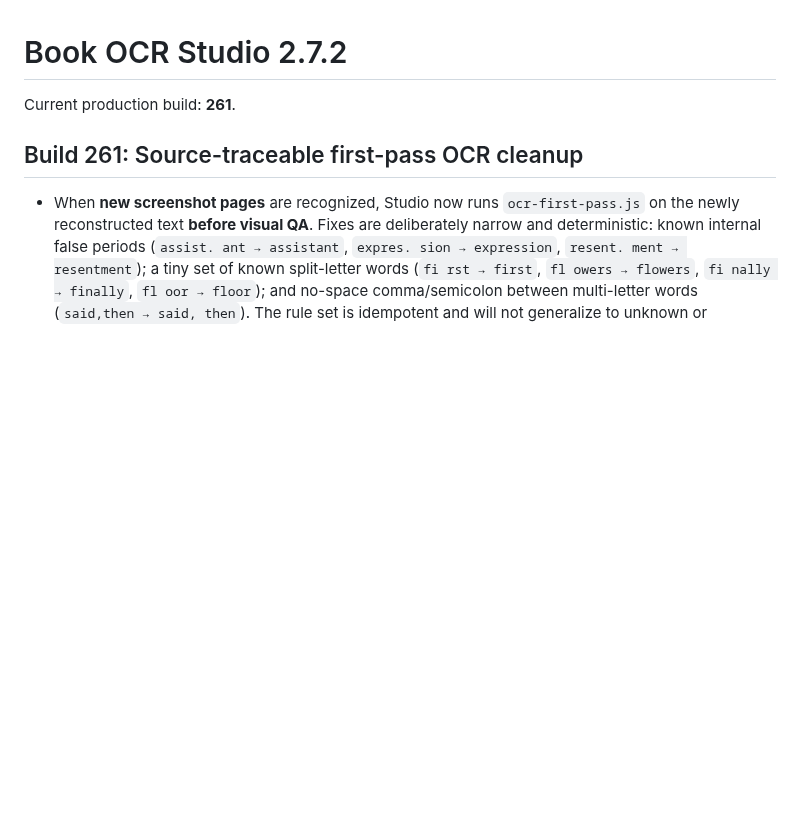
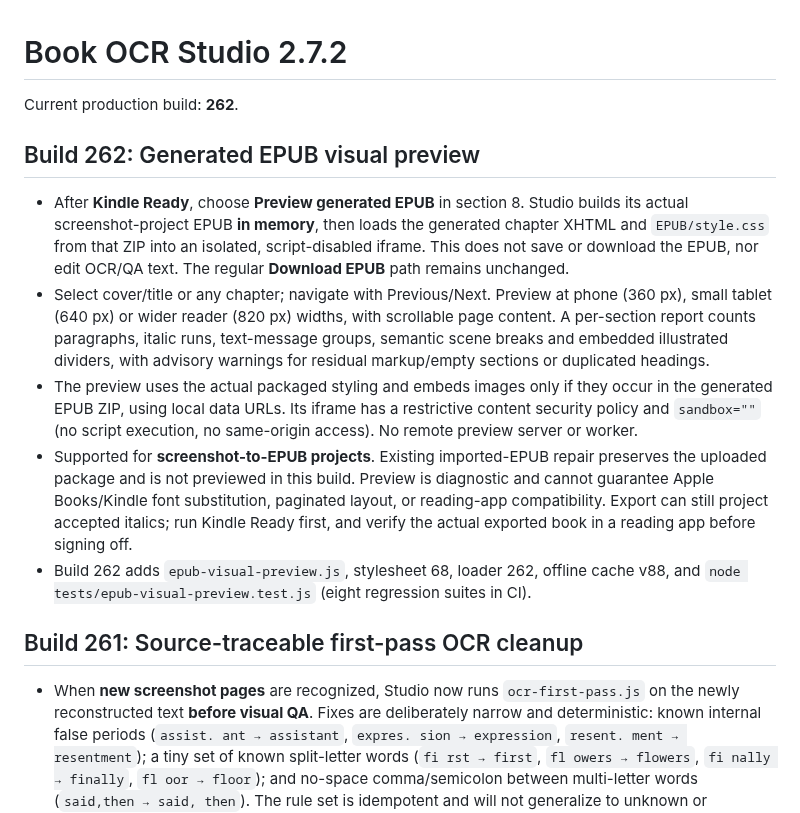
Before and after one commit to jedavid33-design/book-ocr-studio, a Markdown page: README.md, the part around the change. Rendered like a GitHub page; blank space fills up the shorter version.

Commit message:
Document Build 262 EPUB rendering preview and its platform limitations

```diff
--- a/README.md
+++ b/README.md
@@ -1,6 +1,13 @@
 # Book OCR Studio 2.7.2
 
-Current production build: **261**.
+Current production build: **262**.
+
+## Build 262: Generated EPUB visual preview
+- After **Kindle Ready**, choose **Preview generated EPUB** in section 8. Studio builds its actual screenshot-project EPUB **in memory**, then loads the generated chapter XHTML and `EPUB/style.css` from that ZIP into an isolated, script-disabled iframe. This does not save or download the EPUB, nor edit OCR/QA text. The regular **Download EPUB** path remains unchanged.
+- Select cover/title or any chapter; navigate with Previous/Next. Preview at phone (360 px), small tablet (640 px) or wider reader (820 px) widths, with scrollable page content. A per-section report counts paragraphs, italic runs, text-message groups, semantic scene breaks and embedded illustrated dividers, with advisory warnings for residual markup/empty sections or duplicated headings.
+- The preview uses the actual packaged styling and embeds images only if they occur in the generated EPUB ZIP, using local data URLs. Its iframe has a restrictive content security policy and `sandbox=""` (no script execution, no same-origin access). No remote preview server or worker.
+- Supported for **screenshot-to-EPUB projects**. Existing imported-EPUB repair preserves the uploaded package and is not previewed in this build. Preview is diagnostic and cannot guarantee Apple Books/Kindle font substitution, paginated layout, or reading-app compatibility. Export can still project accepted italics; run Kindle Ready first, and verify the actual exported book in a reading app before signing off.
+- Build 262 adds `epub-visual-preview.js`, stylesheet 68, loader 262, offline cache v88, and `node tests/epub-visual-preview.test.js` (eight regression suites in CI).
 
 ## Build 261: Source-traceable first-pass OCR cleanup
 - When **new screenshot pages** are recognized, Studio now runs `ocr-first-pass.js` on the newly reconstructed text **before visual QA**. Fixes are deliberately narrow and deterministic: known internal false periods (`assist. ant → assistant`, `expres. sion → expression`, `resent. ment → resentment`); a tiny set of known split-letter words (`fi rst → first`, `fl owers → flowers`, `fi nally → finally`, `fl oor → floor`); and no-space comma/semicolon between multi-letter words (`said,then → said, then`). The rule set is idempotent and will not generalize to unknown or hyphenated words.
```
